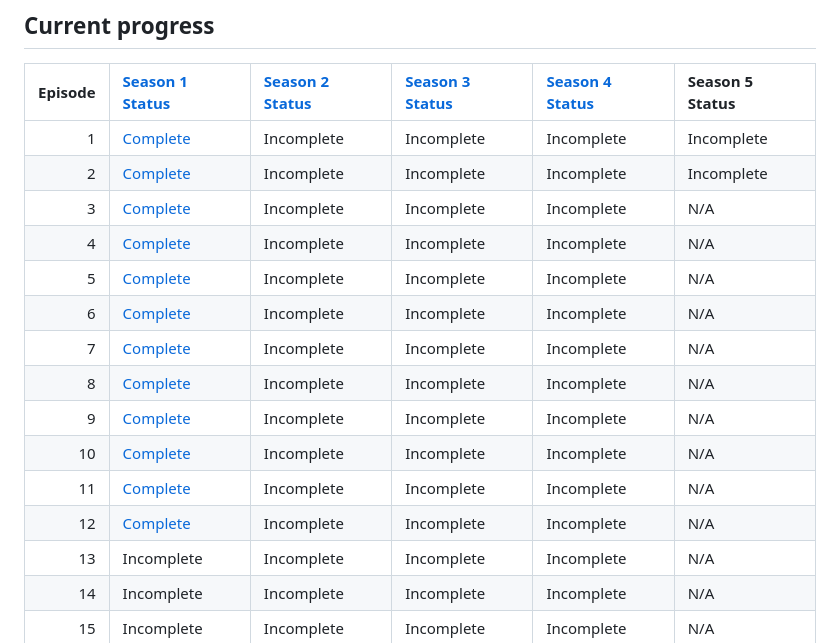
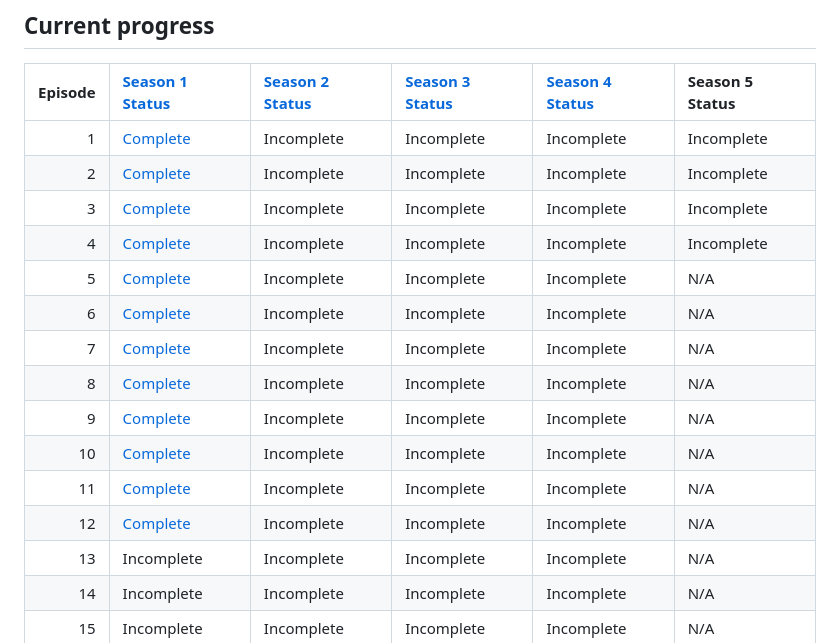
Before and after one commit to AltriusRS/DrivenTillDestructionDB, a Markdown page: README.md, the part around the change. GitHub-like rendering.

```diff
--- a/README.md
+++ b/README.md
@@ -13,16 +13,16 @@ covered, but until that happens, we will continue to do our best estimation from
 |---:|:---|:---|:---|:---|:---|
 |1|[Complete](https://www.youtube.com/watch?v=JnVDyI1xvy0)|Incomplete|Incomplete|Incomplete|Incomplete|
 |2|[Complete](https://www.youtube.com/watch?v=XEFARcGV150)|Incomplete|Incomplete|Incomplete|Incomplete|
-|3|[Complete](https://www.youtube.com/watch?v=FkPh1AO6SDo)|Incomplete|Incomplete|Incomplete|N/A
-|4|[Complete](https://www.youtube.com/watch?v=NQfBtV6RUUQ)|Incomplete|Incomplete|Incomplete|N/A
-|5|[Complete](https://www.youtube.com/watch?v=rA2UgG7n41g)|Incomplete|Incomplete|Incomplete|N/A
-|6|[Complete](https://www.youtube.com/watch?v=iDZQylW2ZrY)|Incomplete|Incomplete|Incomplete|N/A
-|7|[Complete](https://www.youtube.com/watch?v=ce_9p8Zkk_c)|Incomplete|Incomplete|Incomplete|N/A
-|8|[Complete](https://www.youtube.com/watch?v=B3xzJpiwgPM)|Incomplete|Incomplete|Incomplete|N/A
-|9|[Complete](https://www.youtube.com/watch?v=dgXEvSTCOog)|Incomplete|Incomplete|Incomplete|N/A
-|10|[Complete](https://www.youtube.com/watch?v=HRNseDZKB9Y)|Incomplete|Incomplete|Incomplete|N/A
-|11|[Complete](https://www.youtube.com/watch?v=GFiN9XKRwBE)|Incomplete|Incomplete|Incomplete|N/A
-|12|[Complete](https://www.youtube.com/watch?v=0K_gtep3dUY)|Incomplete|Incomplete|Incomplete|N/A
+|3|[Complete](https://www.youtube.com/watch?v=FkPh1AO6SDo)|Incomplete|Incomplete|Incomplete|Incomplete|
+|4|[Complete](https://www.youtube.com/watch?v=NQfBtV6RUUQ)|Incomplete|Incomplete|Incomplete|Incomplete|
+|5|[Complete](https://www.youtube.com/watch?v=rA2UgG7n41g)|Incomplete|Incomplete|Incomplete|N/A|
+|6|[Complete](https://www.youtube.com/watch?v=iDZQylW2ZrY)|Incomplete|Incomplete|Incomplete|N/A|
+|7|[Complete](https://www.youtube.com/watch?v=ce_9p8Zkk_c)|Incomplete|Incomplete|Incomplete|N/A|
+|8|[Complete](https://www.youtube.com/watch?v=B3xzJpiwgPM)|Incomplete|Incomplete|Incomplete|N/A|
+|9|[Complete](https://www.youtube.com/watch?v=dgXEvSTCOog)|Incomplete|Incomplete|Incomplete|N/A|
+|10|[Complete](https://www.youtube.com/watch?v=HRNseDZKB9Y)|Incomplete|Incomplete|Incomplete|N/A|
+|11|[Complete](https://www.youtube.com/watch?v=GFiN9XKRwBE)|Incomplete|Incomplete|Incomplete|N/A|
+|12|[Complete](https://www.youtube.com/watch?v=0K_gtep3dUY)|Incomplete|Incomplete|Incomplete|N/A|
 |13|Incomplete|Incomplete|Incomplete|Incomplete|N/A
 |14|Incomplete|Incomplete|Incomplete|Incomplete|N/A
 |15|Incomplete|Incomplete|Incomplete|Incomplete|N/A
```
